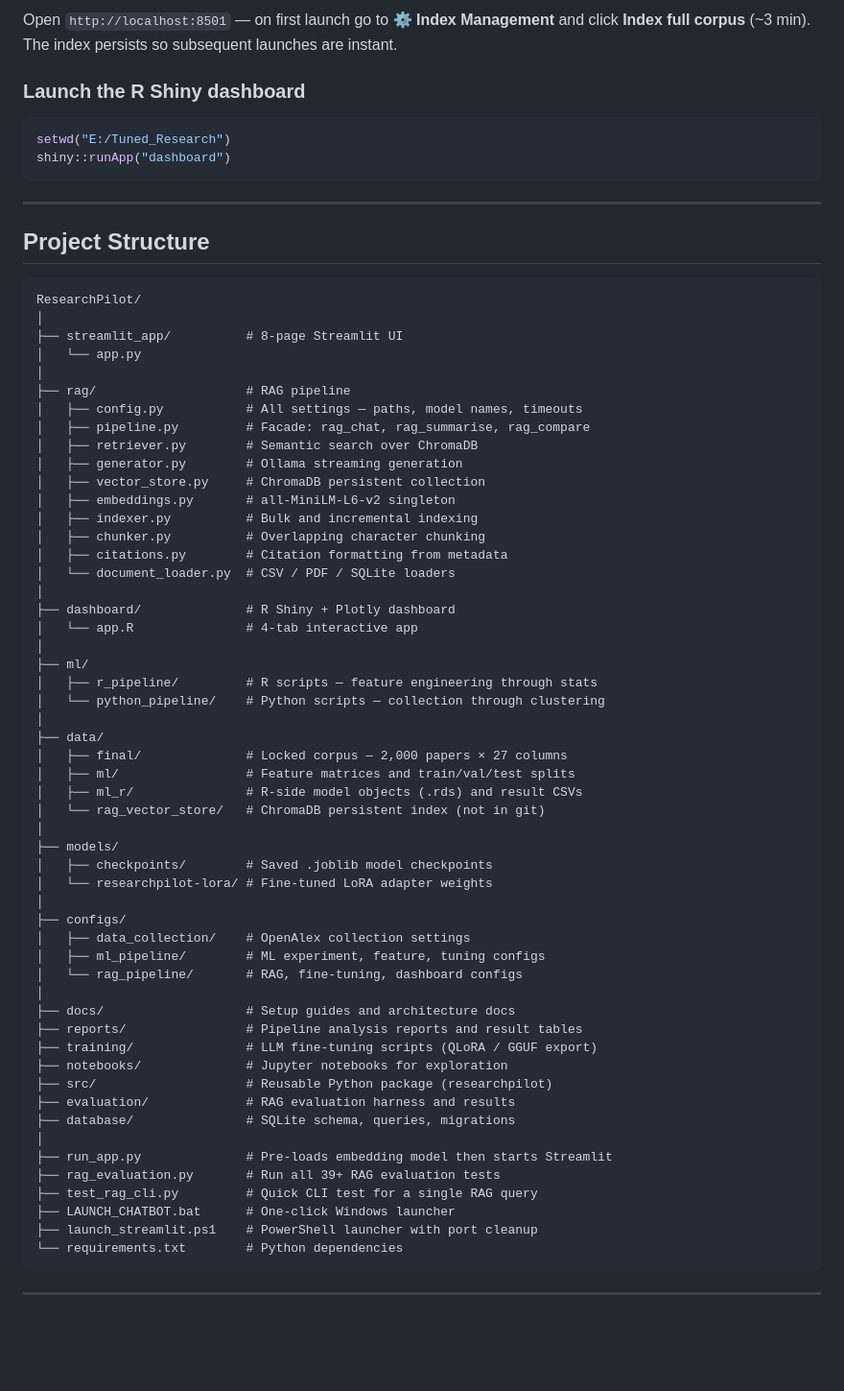
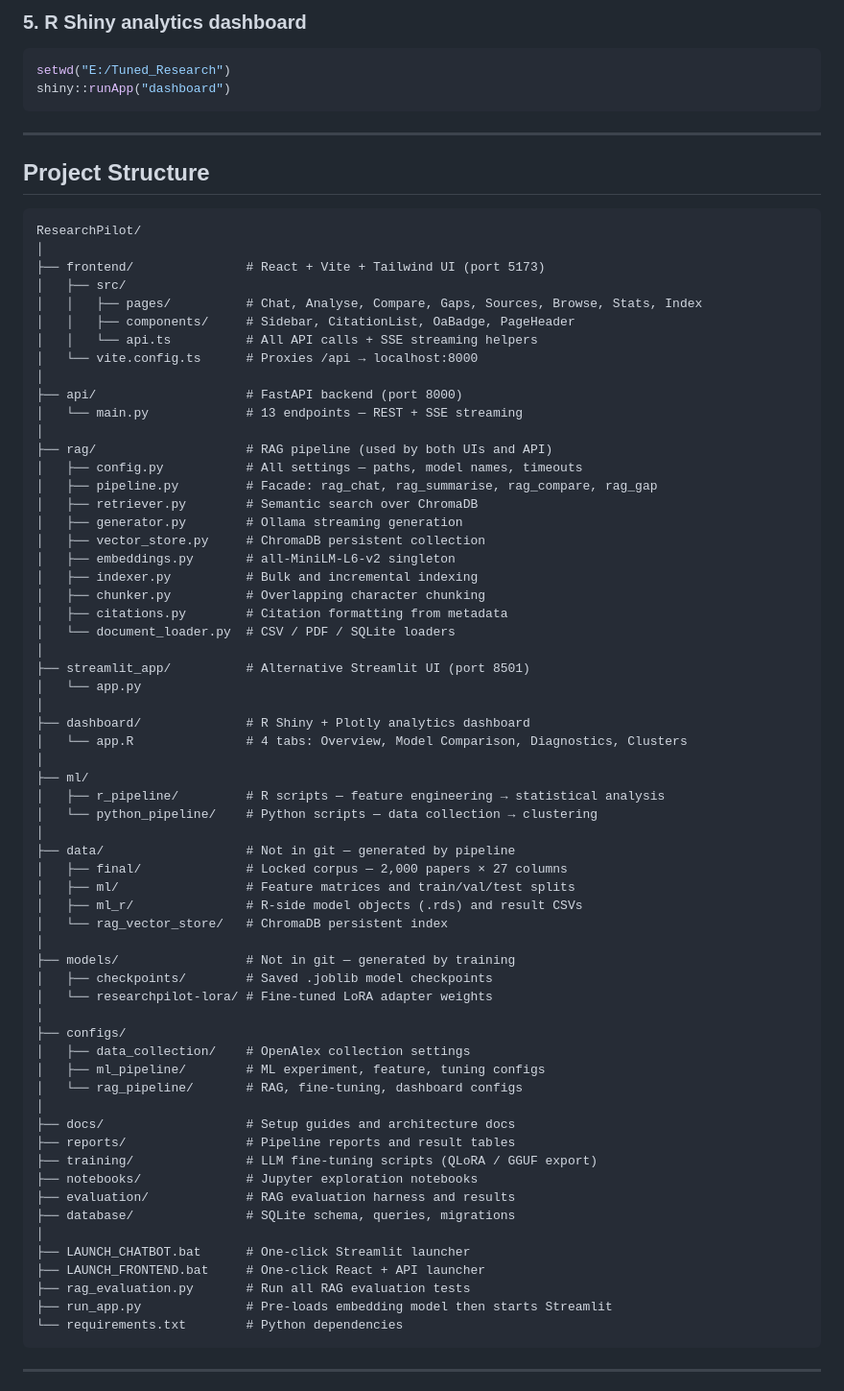
Before and after one commit to Git-Vaibhav323/Tuned_Research, a Markdown page: README.md, the part around one of its changes. Shown at 96% size. Drawn GitHub-style; blank space fills up the shorter version.

````diff
--- a/README.md
+++ b/README.md
@@ -51,7 +82,5 @@ Or double-click **`LAUNCH_CHATBOT.bat`**.
 
-Open `http://localhost:8501` — on first launch go to **⚙️ Index Management** and click **Index full corpus** (~3 min). The index persists so subsequent launches are instant.
-
-### Launch the R Shiny dashboard
+### 5. R Shiny analytics dashboard
 
 ```r
 setwd("E:/Tuned_Research")
@@ -65,12 +94,19 @@ shiny::runApp("dashboard")
 ```
 ResearchPilot/
 │
-├── streamlit_app/          # 8-page Streamlit UI
-│   └── app.py
+├── frontend/               # React + Vite + Tailwind UI (port 5173)
+│   ├── src/
+│   │   ├── pages/          # Chat, Analyse, Compare, Gaps, Sources, Browse, Stats, Index
+│   │   ├── components/     # Sidebar, CitationList, OaBadge, PageHeader
+│   │   └── api.ts          # All API calls + SSE streaming helpers
+│   └── vite.config.ts      # Proxies /api → localhost:8000
 │
-├── rag/                    # RAG pipeline
+├── api/                    # FastAPI backend (port 8000)
+│   └── main.py             # 13 endpoints — REST + SSE streaming
+│
+├── rag/                    # RAG pipeline (used by both UIs and API)
 │   ├── config.py           # All settings — paths, model names, timeouts
-│   ├── pipeline.py         # Facade: rag_chat, rag_summarise, rag_compare
+│   ├── pipeline.py         # Facade: rag_chat, rag_summarise, rag_compare, rag_gap
 │   ├── retriever.py        # Semantic search over ChromaDB
 │   ├── generator.py        # Ollama streaming generation
 │   ├── vector_store.py     # ChromaDB persistent collection
@@ -80,20 +116,23 @@ ResearchPilot/
 │   ├── citations.py        # Citation formatting from metadata
 │   └── document_loader.py  # CSV / PDF / SQLite loaders
 │
-├── dashboard/              # R Shiny + Plotly dashboard
-│   └── app.R               # 4-tab interactive app
+├── streamlit_app/          # Alternative Streamlit UI (port 8501)
+│   └── app.py
+│
+├── dashboard/              # R Shiny + Plotly analytics dashboard
+│   └── app.R               # 4 tabs: Overview, Model Comparison, Diagnostics, Clusters
 │
 ├── ml/
-│   ├── r_pipeline/         # R scripts — feature engineering through stats
-│   └── python_pipeline/    # Python scripts — collection through clustering
+│   ├── r_pipeline/         # R scripts — feature engineering → statistical analysis
+│   └── python_pipeline/    # Python scripts — data collection → clustering
 │
-├── data/
+├── data/                   # Not in git — generated by pipeline
 │   ├── final/              # Locked corpus — 2,000 papers × 27 columns
 │   ├── ml/                 # Feature matrices and train/val/test splits
 │   ├── ml_r/               # R-side model objects (.rds) and result CSVs
-│   └── rag_vector_store/   # ChromaDB persistent index (not in git)
+│   └── rag_vector_store/   # ChromaDB persistent index
 │
-├── models/
+├── models/                 # Not in git — generated by training
 │   ├── checkpoints/        # Saved .joblib model checkpoints
 │   └── researchpilot-lora/ # Fine-tuned LoRA adapter weights
 │
@@ -103,18 +142,16 @@ ResearchPilot/
 │   └── rag_pipeline/       # RAG, fine-tuning, dashboard configs
 │
 ├── docs/                   # Setup guides and architecture docs
-├── reports/                # Pipeline analysis reports and result tables
+├── reports/                # Pipeline reports and result tables
 ├── training/               # LLM fine-tuning scripts (QLoRA / GGUF export)
-├── notebooks/              # Jupyter notebooks for exploration
-├── src/                    # Reusable Python package (researchpilot)
+├── notebooks/              # Jupyter exploration notebooks
 ├── evaluation/             # RAG evaluation harness and results
 ├── database/               # SQLite schema, queries, migrations
 │
+├── LAUNCH_CHATBOT.bat      # One-click Streamlit launcher
+├── LAUNCH_FRONTEND.bat     # One-click React + API launcher
+├── rag_evaluation.py       # Run all RAG evaluation tests
 ├── run_app.py              # Pre-loads embedding model then starts Streamlit
-├── rag_evaluation.py       # Run all 39+ RAG evaluation tests
-├── test_rag_cli.py         # Quick CLI test for a single RAG query
-├── LAUNCH_CHATBOT.bat      # One-click Windows launcher
-├── launch_streamlit.ps1    # PowerShell launcher with port cleanup
 └── requirements.txt        # Python dependencies
 ```
 
````
Also changed, not shown: other parts of README.md (+127 -60 lines).
